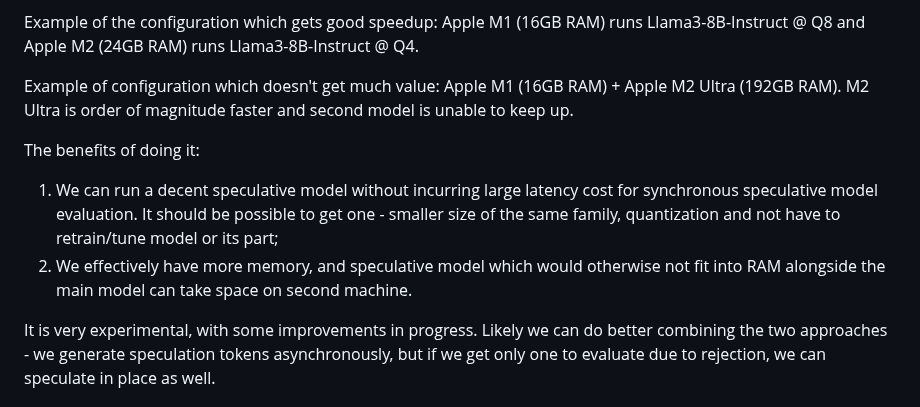
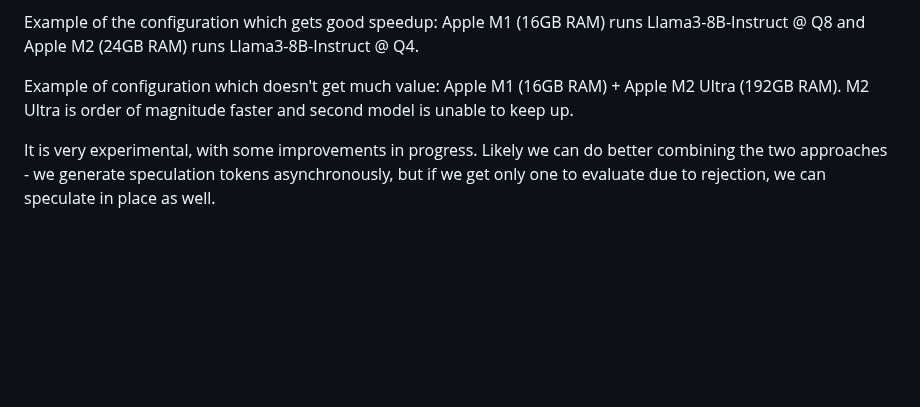
Before and after one commit to okuvshynov/experiments, a Markdown page: llama_duo/README.md, the part around the change. Drawn GitHub-style; blank space fills up the shorter version.

```diff
--- a/llama_duo/README.md
+++ b/llama_duo/README.md
@@ -8,11 +8,6 @@ Apple M1 (16GB RAM) runs Llama3-8B-Instruct @ Q8 and Apple M2 (24GB RAM) runs Ll
 
 Example of configuration which doesn't get much value:
 Apple M1 (16GB RAM) + Apple M2 Ultra (192GB RAM). M2 Ultra is order of magnitude faster and second model is unable to keep up.
-
-
-The benefits of doing it:
-1. We can run a decent speculative model without incurring large latency cost for synchronous speculative model evaluation. It should be possible to get one - smaller size of the same family, quantization and not have to retrain/tune model or its part;
-2. We effectively have more memory, and speculative model which would otherwise not fit into RAM alongside the main model can take space on second machine.
 
 It is very experimental, with some improvements in progress.
 Likely we can do better combining the two approaches - we generate speculation tokens asynchronously, but if we get only one to evaluate due to rejection, we can speculate in place as well.
```
